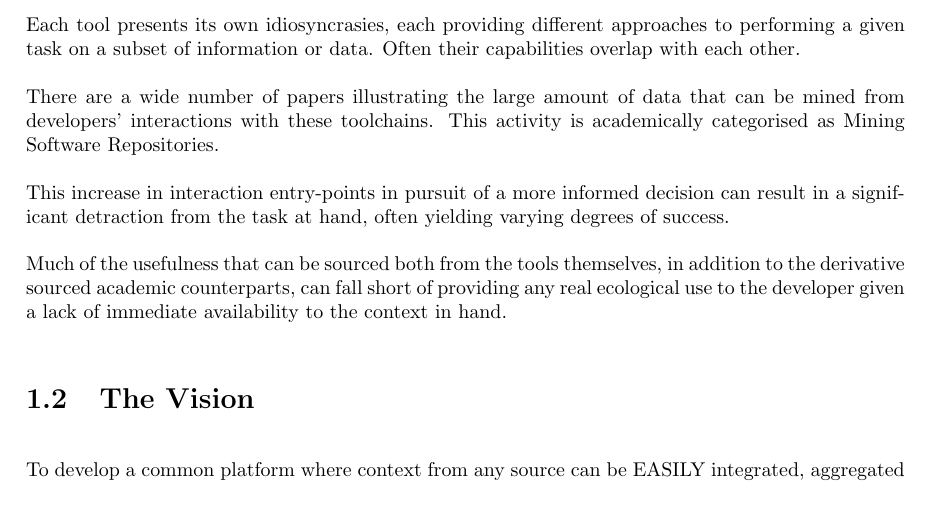
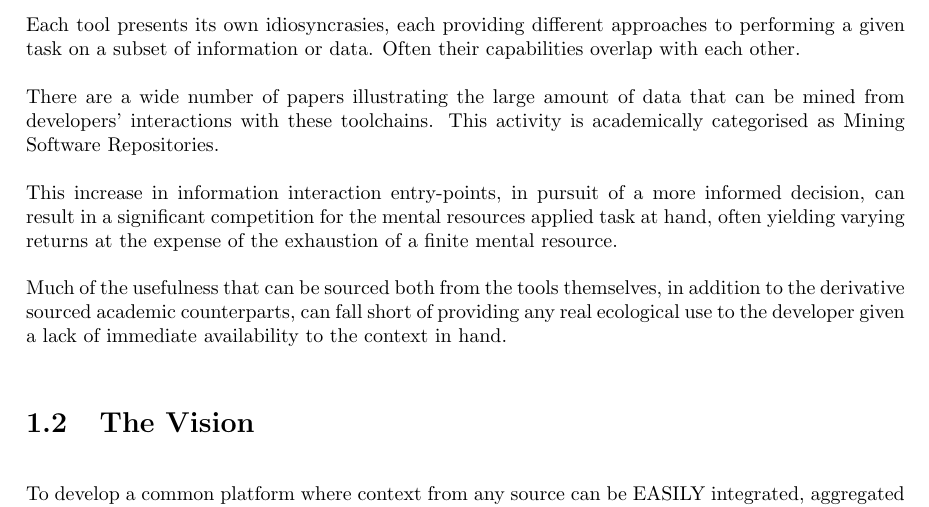
Before and after one commit to dominiccobo-fyp/fyp-dissertation, a LaTeX thesis (main.tex, which reads introduction.tex): part of page 10 of 28, cut so that both start at the same text. Compiled offline with pdfLaTeX.

Commit message:
Reword effect of the problem on cognitive state

```diff
--- a/introduction.tex
+++ b/introduction.tex
@@ -14,7 +14,7 @@ There are a wide number of papers illustrating the large amount of data that can
 
 % appendix material needed showing the number of journals here...
 
-This increase in interaction entry-points in pursuit of a more informed decision can result in a significant detraction from the task at hand, often yielding varying degrees of success.
+This increase in information interaction entry-points, in pursuit of a more informed decision, can result in a significant competition for the mental resources applied task at hand, often yielding varying returns at the expense of the exhaustion of a finite mental resource.
 
 Much of the usefulness that can be sourced both from the tools themselves, in addition to the derivative sourced academic counterparts, can fall short of providing any real ecological use to the developer given a lack of immediate availability to the context in hand.
 
```
